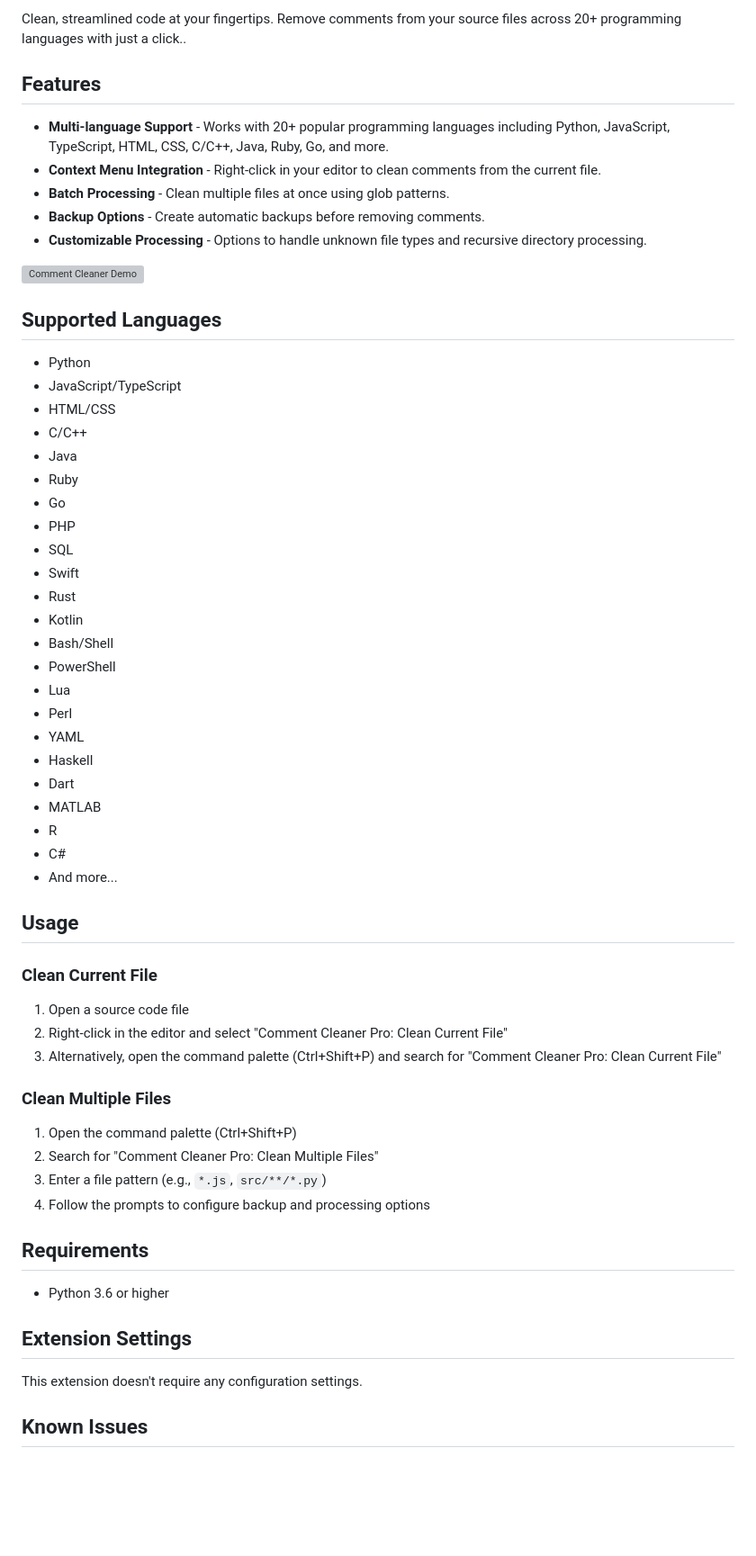
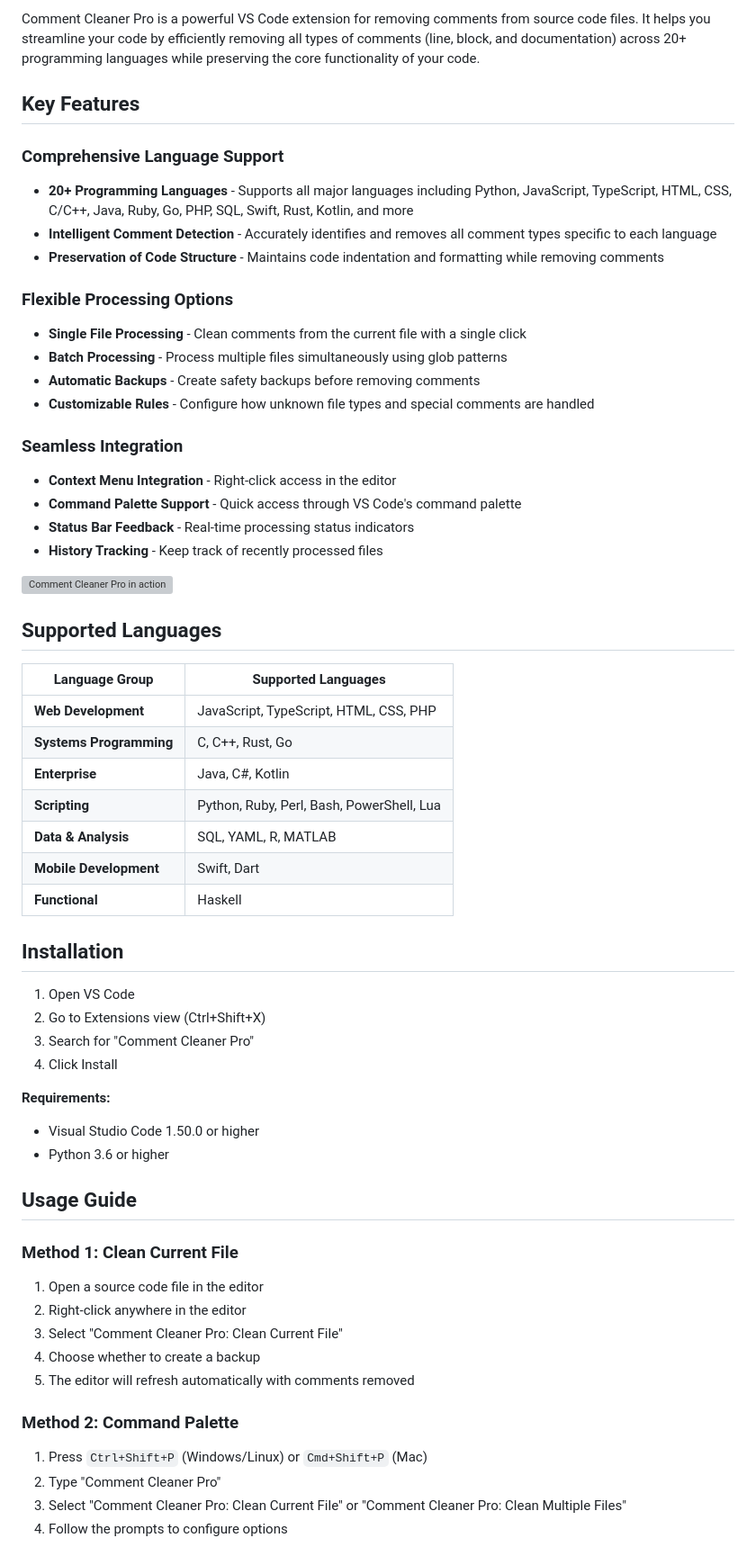
Before and after one commit to christliebdela/Comment-Cleaner-VsCode-Ext, a Markdown page: README.md, the part around the change printed below. Shown: that part at 90% size. Rendered like a GitHub page; blank space fills up the shorter version; grey boxes are pictures that could not be loaded.

Commit message:
Updated README and Icons

```diff
--- a/README.md
+++ b/README.md
@@ -30,64 +17,62 @@
 
-Clean, streamlined code at your fingertips. Remove comments from your source files across 20+ programming languages with just a click..
+Comment Cleaner Pro is a powerful VS Code extension for removing comments from source code files. It helps you streamline your code by efficiently removing all types of comments (line, block, and documentation) across 20+ programming languages while preserving the core functionality of your code.
 
-## Features
+## Key Features
 
-- **Multi-language Support** - Works with 20+ popular programming languages including Python, JavaScript, TypeScript, HTML, CSS, C/C++, Java, Ruby, Go, and more.
-- **Context Menu Integration** - Right-click in your editor to clean comments from the current file.
-- **Batch Processing** - Clean multiple files at once using glob patterns.
-- **Backup Options** - Create automatic backups before removing comments.
-- **Customizable Processing** - Options to handle unknown file types and recursive directory processing.
+### Comprehensive Language Support
+- **20+ Programming Languages** - Supports all major languages including Python, JavaScript, TypeScript, HTML, CSS, C/C++, Java, Ruby, Go, PHP, SQL, Swift, Rust, Kotlin, and more
+- **Intelligent Comment Detection** - Accurately identifies and removes all comment types specific to each language
+- **Preservation of Code Structure** - Maintains code indentation and formatting while removing comments
 
-![Comment Cleaner Demo](media/demo.gif)
+### Flexible Processing Options
+- **Single File Processing** - Clean comments from the current file with a single click
+- **Batch Processing** - Process multiple files simultaneously using glob patterns
+- **Automatic Backups** - Create safety backups before removing comments
+- **Customizable Rules** - Configure how unknown file types and special comments are handled
+
+### Seamless Integration
+- **Context Menu Integration** - Right-click access in the editor
+- **Command Palette Support** - Quick access through VS Code's command palette
+- **Status Bar Feedback** - Real-time processing status indicators
+- **History Tracking** - Keep track of recently processed files
+
+![Comment Cleaner Pro in action](media/demo.gif)
 
 ## Supported Languages
 
-- Python
-- JavaScript/TypeScript
-- HTML/CSS
-- C/C++
-- Java
-- Ruby
-- Go
-- PHP
-- SQL
-- Swift
-- Rust
-- Kotlin
-- Bash/Shell
-- PowerShell
-- Lua
-- Perl
-- YAML
-- Haskell
-- Dart
-- MATLAB
-- R
-- C#
-- And more...
+| Language Group | Supported Languages |
+|---------------|---------------------|
+| **Web Development** | JavaScript, TypeScript, HTML, CSS, PHP |
+| **Systems Programming** | C, C++, Rust, Go |
+| **Enterprise** | Java, C#, Kotlin |
+| **Scripting** | Python, Ruby, Perl, Bash, PowerShell, Lua |
+| **Data & Analysis** | SQL, YAML, R, MATLAB |
+| **Mobile Development** | Swift, Dart |
+| **Functional** | Haskell |
 
-## Usage
+## Installation
 
-### Clean Current File
+1. Open VS Code
+2. Go to Extensions view (Ctrl+Shift+X)
+3. Search for "Comment Cleaner Pro"
+4. Click Install
 
-1. Open a source code file
-2. Right-click in the editor and select "Comment Cleaner Pro: Clean Current File"
-3. Alternatively, open the command palette (Ctrl+Shift+P) and search for "Comment Cleaner Pro: Clean Current File"
-
-### Clean Multiple Files
-
-1. Open the command palette (Ctrl+Shift+P)
-2. Search for "Comment Cleaner Pro: Clean Multiple Files"
-3. Enter a file pattern (e.g., `*.js`, `src/**/*.py`)
-4. Follow the prompts to configure backup and processing options
-
-## Requirements
-
+**Requirements:**
+- Visual Studio Code 1.50.0 or higher
 - Python 3.6 or higher
 
-## Extension Settings
+## Usage Guide
 
-This extension doesn't require any configuration settings.
+### Method 1: Clean Current File
+1. Open a source code file in the editor
+2. Right-click anywhere in the editor
+3. Select "Comment Cleaner Pro: Clean Current File"
+4. Choose whether to create a backup
+5. The editor will refresh automatically with comments removed
 
-## Known Issues
+### Method 2: Command Palette
+1. Press `Ctrl+Shift+P` (Windows/Linux) or `Cmd+Shift+P` (Mac)
+2. Type "Comment Cleaner Pro"
+3. Select "Comment Cleaner Pro: Clean Current File" or "Comment Cleaner Pro: Clean Multiple Files"
+4. Follow the prompts to configure options
 
```
Also changed, not shown: other parts of README.md (+67 -27 lines), media/icon-small.png, media/icon.png, 1 other file.
